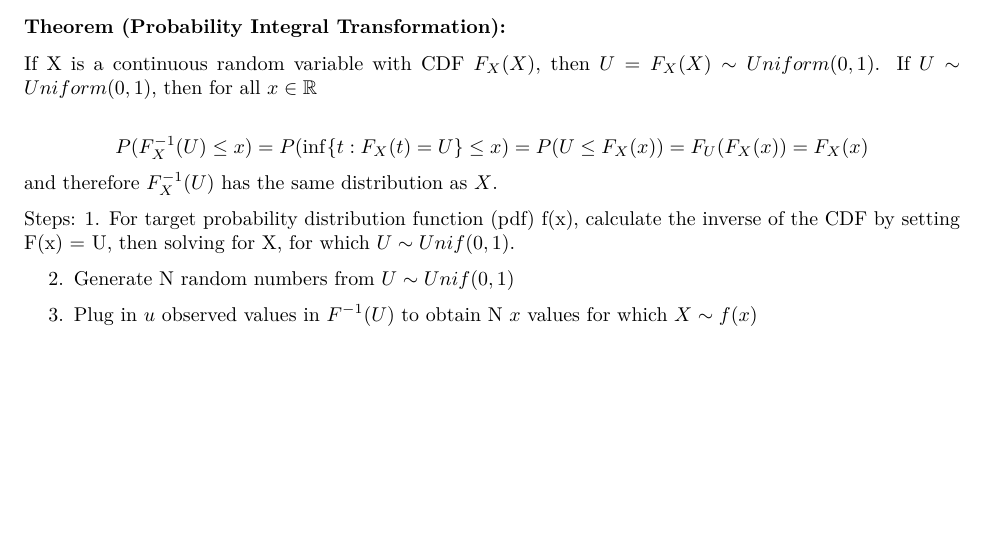
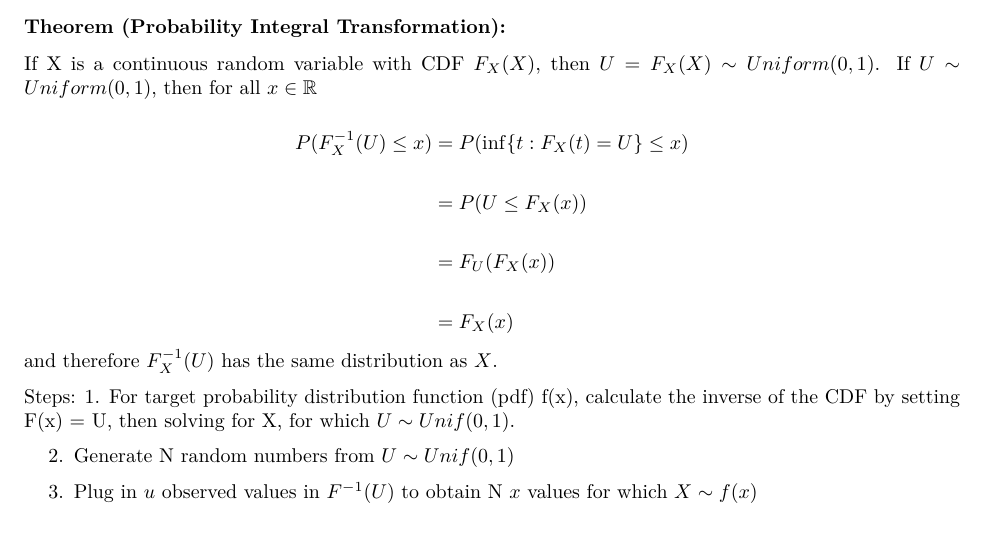
Before and after one commit to Johnnyboycurtis/MCMC, an R Markdown document (Module 2/Generating Random Variables.Rmd): part of page 10 of 23, cut so that both start at the same text, the shorter picture padded with empty space. Rendered offline with R 4.5, knitr and Pandoc, then LaTeX, with nearby package versions; code that draws random numbers runs with fixed seeds of ours.

```diff
--- a/Module 2/Generating Random Variables.Rmd
+++ b/Module 2/Generating Random Variables.Rmd
@@ -96,9 +96,12 @@
 If X is a continuous random variable with CDF $F_X(X)$, then $U = F_X(X) \sim Uniform(0,1)$. If $U \sim Uniform(0,1)$, then for all $x \in \mathbb R$
 
 $$
-P(F_X^{-1}(U) \leq x) = P(\inf\{t: F_X(t) = U\} \leq x)\\
-\\= P(U \leq F_X(x))\\
-\\=F_U(F_X(x)) = F_X(x)
+\begin{aligned}
+P(F_X^{-1}(U) \leq x) & = P(\inf\{t: F_X(t) = U\} \leq x)\\
+\\ & = P(U \leq F_X(x))\\
+\\ & =F_U(F_X(x)) \\
+\\ & = F_X(x)
+\end{aligned}
 $$
 and therefore $F_X^{-1}(U)$ has the same distribution as $X$.
 
```
Also changed, not shown: Module 2/Generating_Random_Variables.pdf.
